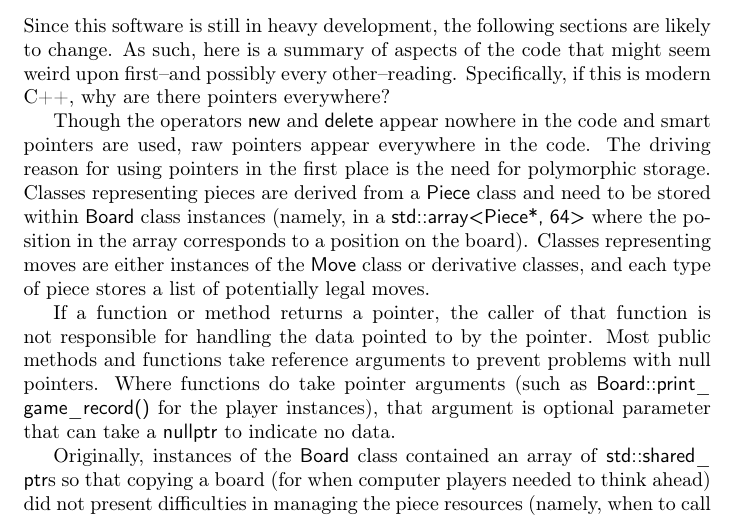
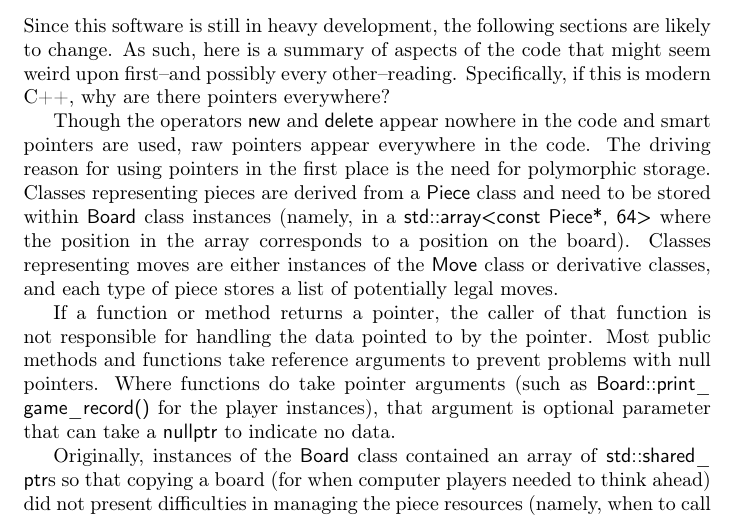
Before and after one commit to MarkZH/Genetic_Chess, a LaTeX paper (doc/reference.tex): part of page 24 of 27, cut so that both start at the same text. Compiled offline with pdfLaTeX.

Commit message:
Small doc correction

```diff
--- a/doc/reference.tex
+++ b/doc/reference.tex
@@ -473,7 +473,7 @@ The same goes for the Piece Strength Gene with respect to the value of each type
 
 Since this software is still in heavy development, the following sections are likely to change. As such, here is a summary of aspects of the code that might seem weird upon first--and possibly every other--reading. Specifically, if this is modern \cpp{}, why are there pointers everywhere?
 
-Though the operators \code{new} and \code{delete} appear nowhere in the code and smart pointers are used, raw pointers appear everywhere in the code. The driving reason for using pointers in the first place is the need for polymorphic storage. Classes representing pieces are derived from a \code{Piece} class and need to be stored within \code{Board} class instances (namely, in a \code{std::array<Piece*, 64>} where the position in the array corresponds to a position on the board). Classes representing moves are either instances of the \code{Move} class or derivative classes, and each type of piece stores a list of potentially legal moves.
+Though the operators \code{new} and \code{delete} appear nowhere in the code and smart pointers are used, raw pointers appear everywhere in the code. The driving reason for using pointers in the first place is the need for polymorphic storage. Classes representing pieces are derived from a \code{Piece} class and need to be stored within \code{Board} class instances (namely, in a \code{std::array<const Piece*, 64>} where the position in the array corresponds to a position on the board). Classes representing moves are either instances of the \code{Move} class or derivative classes, and each type of piece stores a list of potentially legal moves.
 
 If a function or method returns a pointer, the caller of that function is not responsible for handling the data pointed to by the pointer. Most public methods and functions take reference arguments to prevent problems with null pointers. Where functions do take pointer arguments (such as \code{Board::print\_game\_record()} for the player instances), that argument is optional parameter that can take a \code{nullptr} to indicate no data.
 
```
Also changed, not shown: doc/reference.pdf.
